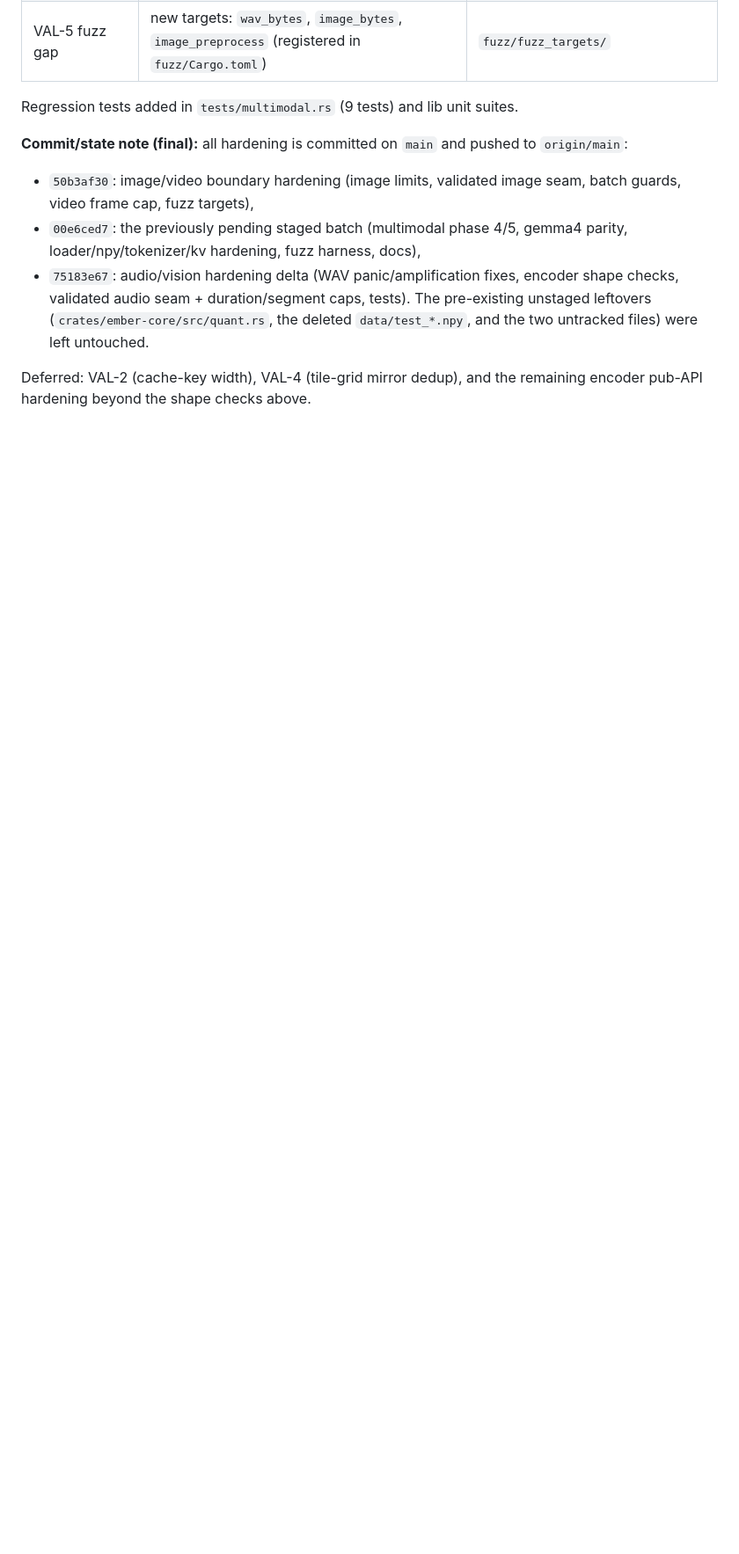
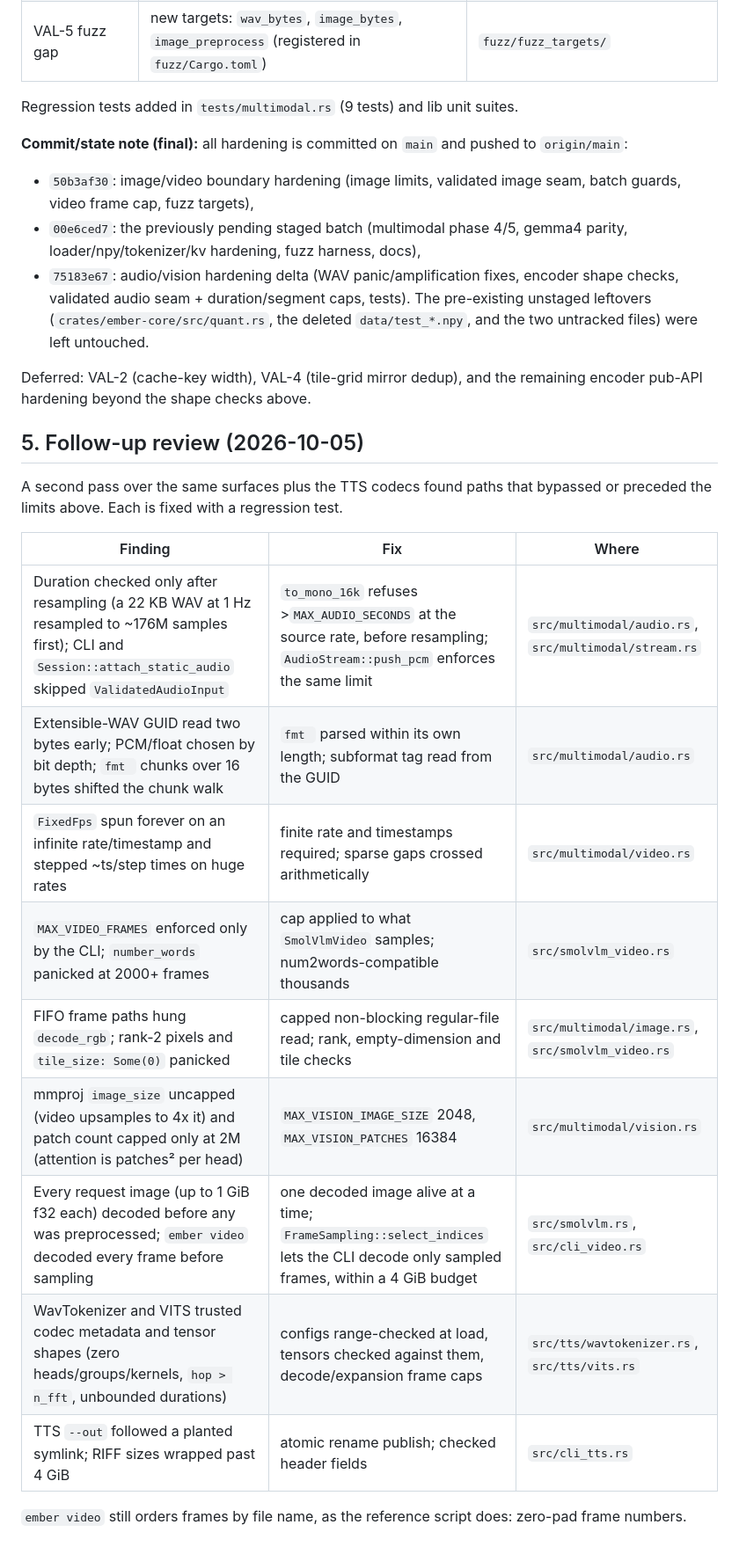
Before and after one commit to voidwest/ember, a Markdown page: docs/embersec/multimodal-input-threat-surface.md, the part around the change. Shown at 88% size. Drawn GitHub-style; blank space fills up the shorter version.

Commit message:
docs(embersec): record the 2026-10-05 multimodal follow-up fixes
Co-Authored-By: Claude Opus 5.5 <noreply@anthropic.com>

```diff
--- a/docs/embersec/multimodal-input-threat-surface.md
+++ b/docs/embersec/multimodal-input-threat-surface.md
@@ -176,3 +176,24 @@ The pre-existing unstaged leftovers (`crates/ember-core/src/quant.rs`, the delet
 
 Deferred: VAL-2 (cache-key width), VAL-4 (tile-grid mirror dedup), and the
 remaining encoder pub-API hardening beyond the shape checks above.
+
+## 5. Follow-up review (2026-10-05)
+
+A second pass over the same surfaces plus the TTS codecs found paths that
+bypassed or preceded the limits above. Each is fixed with a regression
+test.
+
+| Finding | Fix | Where |
+|---|---|---|
+| Duration checked only after resampling (a 22 KB WAV at 1 Hz resampled to ~176M samples first); CLI and `Session::attach_static_audio` skipped `ValidatedAudioInput` | `to_mono_16k` refuses >`MAX_AUDIO_SECONDS` at the source rate, before resampling; `AudioStream::push_pcm` enforces the same limit | `src/multimodal/audio.rs`, `src/multimodal/stream.rs` |
+| Extensible-WAV GUID read two bytes early; PCM/float chosen by bit depth; `fmt ` chunks over 16 bytes shifted the chunk walk | `fmt ` parsed within its own length; subformat tag read from the GUID | `src/multimodal/audio.rs` |
+| `FixedFps` spun forever on an infinite rate/timestamp and stepped ~ts/step times on huge rates | finite rate and timestamps required; sparse gaps crossed arithmetically | `src/multimodal/video.rs` |
+| `MAX_VIDEO_FRAMES` enforced only by the CLI; `number_words` panicked at 2000+ frames | cap applied to what `SmolVlmVideo` samples; num2words-compatible thousands | `src/smolvlm_video.rs` |
+| FIFO frame paths hung `decode_rgb`; rank-2 pixels and `tile_size: Some(0)` panicked | capped non-blocking regular-file read; rank, empty-dimension and tile checks | `src/multimodal/image.rs`, `src/smolvlm_video.rs` |
+| mmproj `image_size` uncapped (video upsamples to 4x it) and patch count capped only at 2M (attention is patches² per head) | `MAX_VISION_IMAGE_SIZE` 2048, `MAX_VISION_PATCHES` 16384 | `src/multimodal/vision.rs` |
+| Every request image (up to 1 GiB f32 each) decoded before any was preprocessed; `ember video` decoded every frame before sampling | one decoded image alive at a time; `FrameSampling::select_indices` lets the CLI decode only sampled frames, within a 4 GiB budget | `src/smolvlm.rs`, `src/cli_video.rs` |
+| WavTokenizer and VITS trusted codec metadata and tensor shapes (zero heads/groups/kernels, `hop > n_fft`, unbounded durations) | configs range-checked at load, tensors checked against them, decode/expansion frame caps | `src/tts/wavtokenizer.rs`, `src/tts/vits.rs` |
+| TTS `--out` followed a planted symlink; RIFF sizes wrapped past 4 GiB | atomic rename publish; checked header fields | `src/cli_tts.rs` |
+
+`ember video` still orders frames by file name, as the reference script
+does: zero-pad frame numbers.
```
